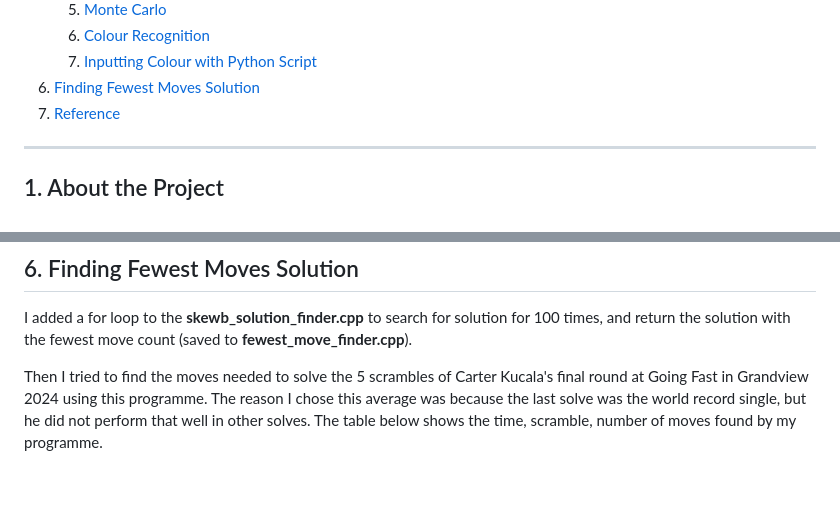
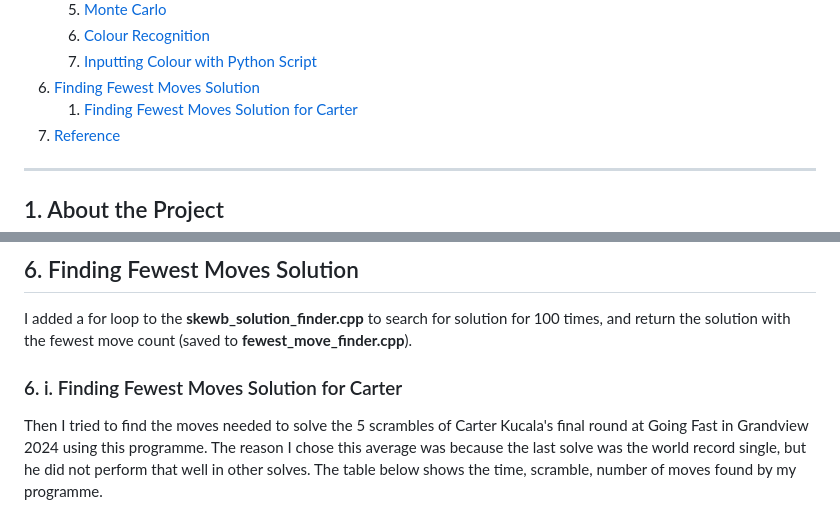
Before and after one commit to Law-Chun-Man/Skewb_Solver, a Markdown page: README.md, 2 parts joined by grey strips. Rendered like a GitHub page; blank space fills up the shorter version.

```diff
--- a/README.md
+++ b/README.md
@@ -18,6 +18,7 @@
    6. [Colour Recognition](#5-vi-colour-recognition)
    7. [Inputting Colour with Python Script](#5-vii-inputting-colour-with-python-script)
 6. [Finding Fewest Moves Solution](#6-finding-fewest-moves-solution)
+    1. [Finding Fewest Moves Solution for Carter](#6-i-finding-fewest-moves-solution-for-carter)
 7. [Reference](#7-reference)
 
 ---
@@ -193,6 +194,7 @@ At the end of **skewb_solver.py**, it will run the **./a** compiled from **skewb
 
 I added a for loop to the **skewb_solution_finder.cpp** to search for solution for 100 times, and return the solution with the fewest move count (saved to **fewest_move_finder.cpp**).
 
+### 6. i. Finding Fewest Moves Solution for Carter
 Then I tried to find the moves needed to solve the 5 scrambles of Carter Kucala's final round at Going Fast in Grandview 2024 using this programme. The reason I chose this average was because the last solve was the world record single, but he did not perform that well in other solves. The table below shows the time, scramble, number of moves found by my programme.
 
 | Solve  | Result  |     Scramble (11 moves)      | Fewest number of moves  |
```
